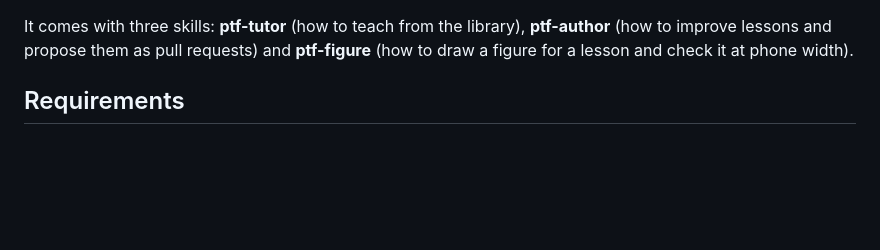
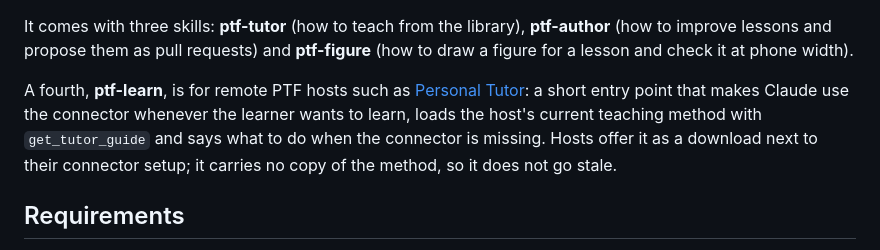
Before and after one commit to KaProblem/ptf-spec, a Markdown page: mcp/README.md, the part around the change. Rendered like a GitHub page; blank space fills up the shorter version.

Commit message:
Add ptf-learn skill: entry point for remote PTF hosts
Co-Authored-By: Claude Opus 5.5 <noreply@anthropic.com>
Claude-Session: https://claude.ai/code/session_011SM9v6frz57BzFN8zPKwMP

```diff
--- a/mcp/README.md
+++ b/mcp/README.md
@@ -13,6 +13,13 @@ MCP client) teach you from a PTF library:
 It comes with three skills: **ptf-tutor** (how to teach from the library),
 **ptf-author** (how to improve lessons and propose them as pull requests) and
 **ptf-figure** (how to draw a figure for a lesson and check it at phone width).
+
+A fourth, **ptf-learn**, is for remote PTF hosts such as
+[Personal Tutor](https://personal-tutor.org): a short entry point that makes
+Claude use the connector whenever the learner wants to learn, loads the
+host's current teaching method with `get_tutor_guide` and says what to do when
+the connector is missing. Hosts offer it as a download next to their connector
+setup; it carries no copy of the method, so it does not go stale.
 
 ## Requirements
 
```
Also changed, not shown: CHANGELOG.md (+1 -0 lines), 1 other file.
